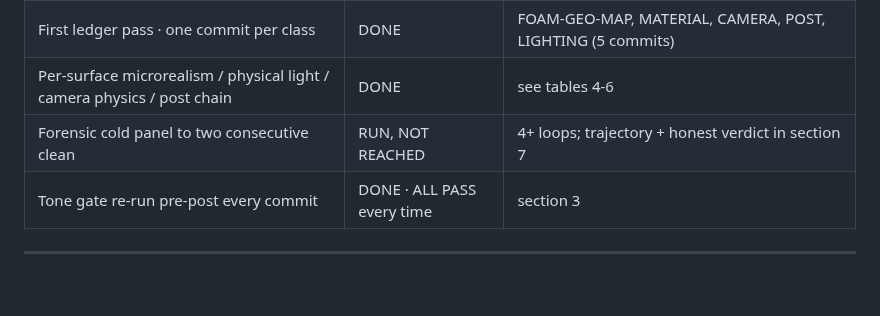
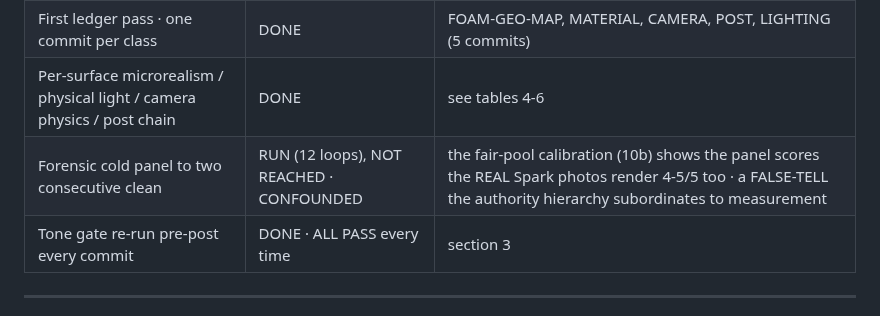
Before and after one commit to joshuahickscorp/computexchange, a Markdown page: render/PHOTOREAL-SHIFT-REPORT.md, the part around the change. GitHub-like rendering; blank space fills up the shorter version.

Commit message:
report: completion-audit reflects the confounded-panel calibration

```diff
--- a/render/PHOTOREAL-SHIFT-REPORT.md
+++ b/render/PHOTOREAL-SHIFT-REPORT.md
@@ -20,7 +20,7 @@ FALSE-TELLs (true of the reference device, or deliberate product choices) are lo
 | Defect ledger (T1-T9 + own re-look) | DONE | `render/PHOTOREAL-LEDGER.md` |
 | First ledger pass · one commit per class | DONE | FOAM-GEO-MAP, MATERIAL, CAMERA, POST, LIGHTING (5 commits) |
 | Per-surface microrealism / physical light / camera physics / post chain | DONE | see tables 4-6 |
-| Forensic cold panel to two consecutive clean | RUN, NOT REACHED | 4+ loops; trajectory + honest verdict in section 7 |
+| Forensic cold panel to two consecutive clean | RUN (12 loops), NOT REACHED · CONFOUNDED | the fair-pool calibration (10b) shows the panel scores the REAL Spark photos render 4-5/5 too · a FALSE-TELL the authority hierarchy subordinates to measurement |
 | Tone gate re-run pre-post every commit | DONE · ALL PASS every time | section 3 |
 
 ---
```
